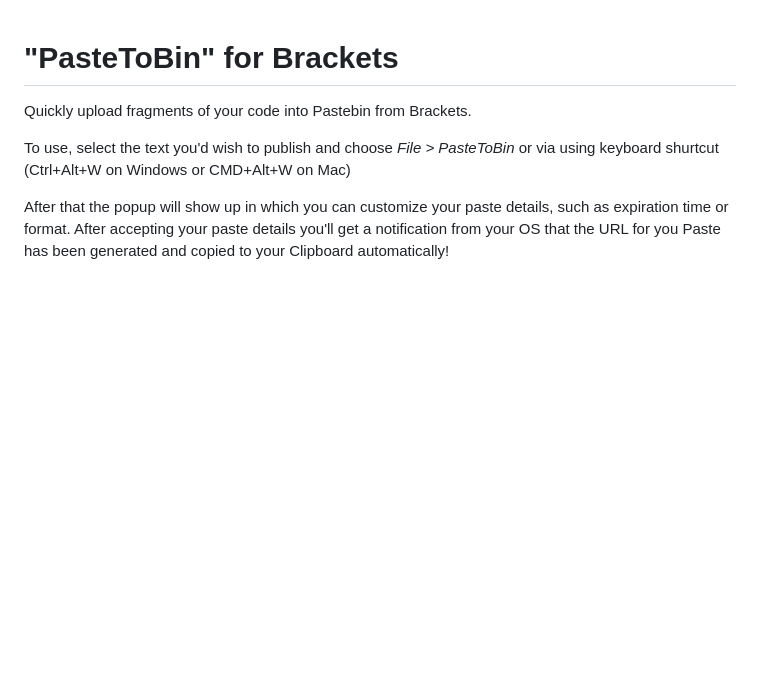
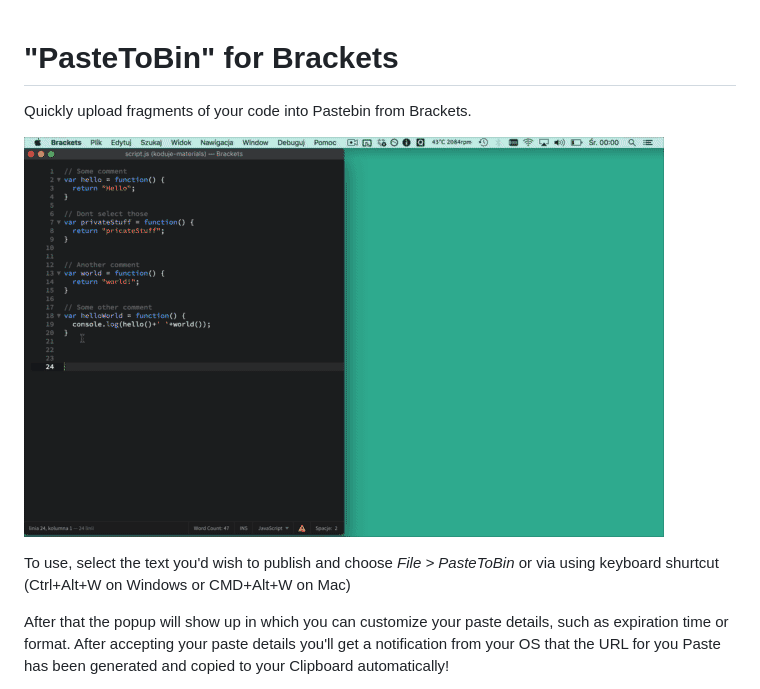
Before and after one commit to Worie/brackets-pastetobin, a Markdown page: README.md, the part around the change. Drawn GitHub-style; pictures changed too: demo.gif (added); blank space fills up the shorter version.

Commit message:
Add demo gif

```diff
--- a/README.md
+++ b/README.md
@@ -1,6 +1,8 @@
 "PasteToBin" for Brackets
 ==============================
 Quickly upload fragments of your code into Pastebin from Brackets.
+
+![PasteToBin](https://raw.githubusercontent.com/Worie/brackets-pastetobin/master/demo.gif)
 
 To use, select the text you'd wish to publish and choose _File > PasteToBin_ or via using keyboard shurtcut (Ctrl+Alt+W on Windows or CMD+Alt+W on Mac)
 
```
